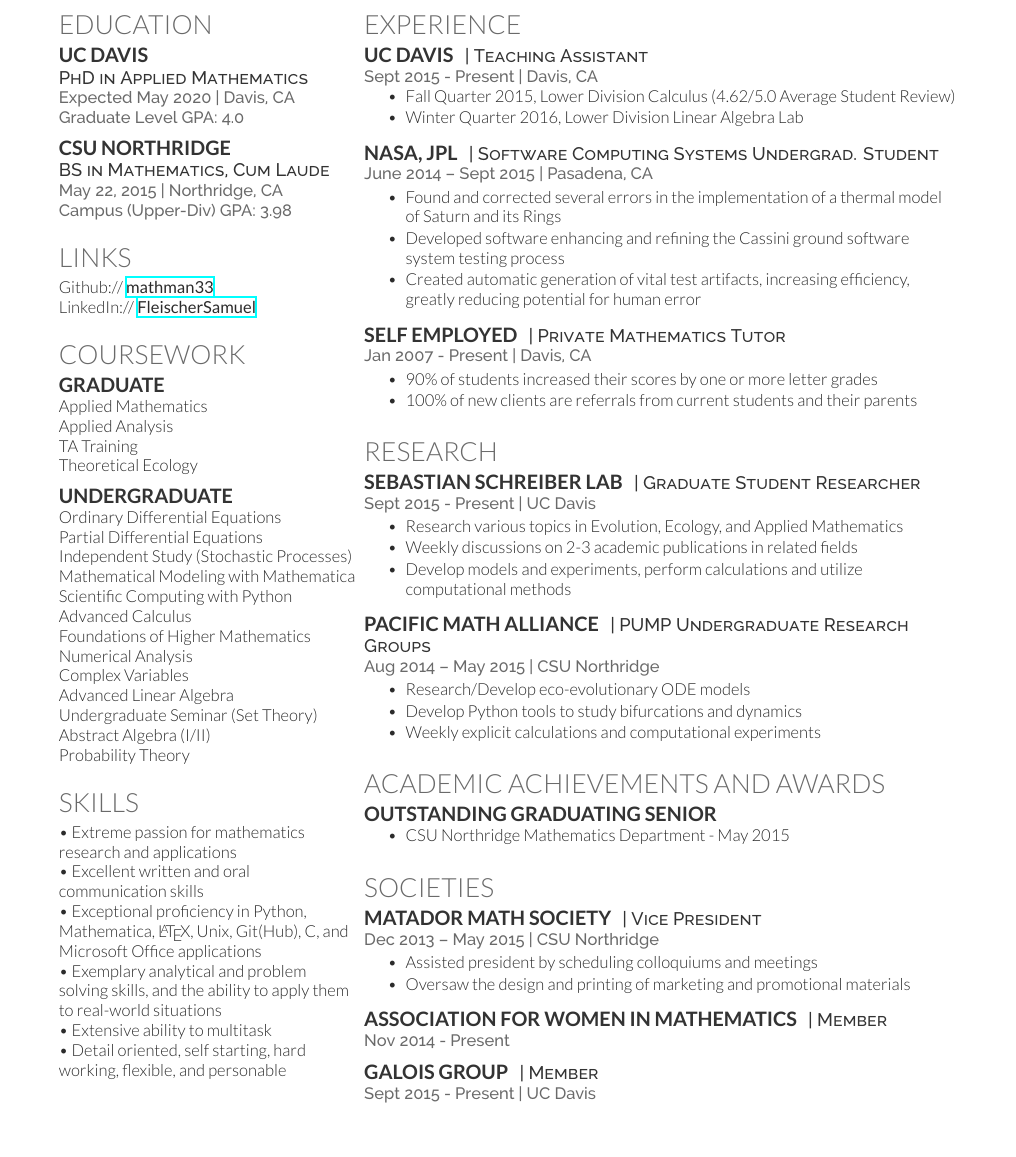
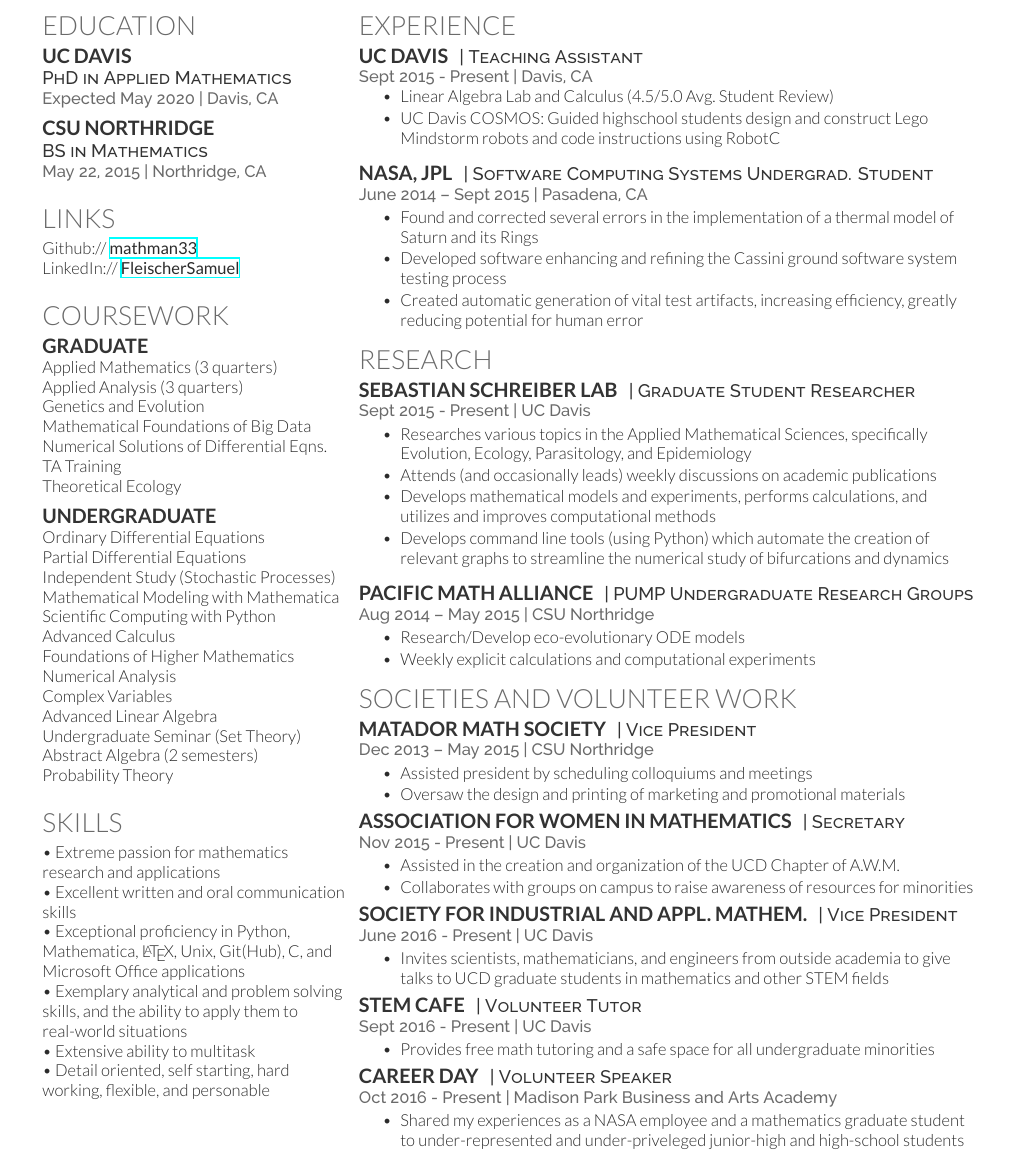
Before and after one commit to mathman33/Resume, a LaTeX CV (Fleischer_Resume.tex, which reads deedy-resume.cls): part of the page, cut so that both start at the same text, the shorter picture padded with empty space. Compiled offline with XeLaTeX.

Commit message:
Decreased margins and removed some whitespace
Removed GPA
Added graduate cources
Condensed TAing to one line, added a line for COSMOS work
Removed self-employment as a tutor
Updated Schreiber Lab section
Removed Outstanding Graduating Senior award and talks
Added AWM, SIAM, STEM CAFE, and Career Day

```diff
--- a/Fleischer_Resume.tex
+++ b/Fleischer_Resume.tex
@@ -51,15 +51,14 @@
 \subsection{UC Davis}
 
 \descript{PhD in Applied Mathematics}
-\location{Expected May 2020 | Davis, CA \\ Graduate Level GPA: 4.0}
+\location{Expected May 2020 | Davis, CA}
 
 \vspace{7pt} % Some whitespace after the section
 
 \subsection{CSU Northridge}
 
-\descript{BS in Mathematics, Cum Laude}
-\location{May 22, 2015 | Northridge, CA \\
-Campus (Upper-Div) GPA: 3.98}
+\descript{BS in Mathematics}
+\location{May 22, 2015 | Northridge, CA}
 
 \vspace{7pt} % Some whitespace after the section
 
@@ -82,10 +81,13 @@
 
 \subsection{Graduate}
 
-Applied Mathematics \\
-Applied Analysis \\
+Applied Mathematics (3 quarters) \\
+Applied Analysis (3 quarters) \\
+Genetics and Evolution \\
+Mathematical Foundations of Big Data \\
+Numerical Solutions of Differential Eqns. \\
 TA Training \\
-Theoretical Ecology
+Theoretical Ecology \\
 
 \vspace{7pt} % Some whitespace after the section
 
@@ -104,7 +106,7 @@
 Complex Variables \\
 Advanced Linear Algebra \\
 Undergraduate Seminar (Set Theory) \\
-Abstract Algebra (I/II)\\
+Abstract Algebra (2 semesters)\\
 Probability Theory \\
 
 \vspace{7pt} % Some whitespace after the section
@@ -160,8 +162,8 @@
 \location{Sept 2015 - Present | Davis, CA}
 \vspace{\topsep} % Hacky fix for awkward extra vertical space
 \begin{tightitemize}
-\item Fall Quarter 2015, Lower Division Calculus (4.62/5.0 Average Student Review)
-\item Winter Quarter 2016, Lower Division Linear Algebra Lab
+    \item Linear Algebra Lab and Calculus (4.5/5.0 Avg.~Student Review)
+    \item UC Davis COSMOS: Guided highschool students design and construct Lego Mindstorm robots and code instructions using RobotC
 \end{tightitemize}
 
 \vspace{7pt}
@@ -180,20 +182,20 @@
 \item Created automatic generation of vital test artifacts, increasing efficiency, greatly reducing potential for human error
 \end{tightitemize}
 
-\vspace{7pt} % Some whitespace after the section
+% \vspace{7pt} % Some whitespace after the section
 
 %------------------------------------------------
 
-\runsubsection{Self Employed}
-\descript{| Private Mathematics Tutor}
+% \runsubsection{Self Employed}
+% \descript{| Private Mathematics Tutor}
 
-\location{Jan 2007 - Present | Davis, CA}
-\begin{tightitemize}
-\item 90\% of students increased their scores by one or more letter grades
-\item 100\% of new clients are referrals from current students and their parents
-\end{tightitemize}
+% \location{Jan 2007 - Present | Davis, CA}
+% \begin{tightitemize}
+% \item 90\% of students increased their scores by one or more letter grades
+% \item 100\% of new clients are referrals from current students and their parents
+% \end{tightitemize}
 
-\vspace{7pt} % Some whitespace after the section
+% \vspace{7pt} % Some whitespace after the section
 
 %------------------------------------------------
 % Research
@@ -206,9 +208,10 @@
 
 \location{Sept 2015 - Present | UC Davis}
 \begin{tightitemize}
-\item Research various topics in Evolution, Ecology, and Applied Mathematics
-\item Weekly discussions on 2-3 academic publications in related fields
-\item Develop models and experiments, perform calculations and utilize computational methods
+\item Researches various topics in the Applied Mathematical Sciences, specifically Evolution, Ecology, Parasitology, and Epidemiology
+\item Attends (and occasionally leads) weekly discussions on academic publications
+\item Develops mathematical models and experiments, performs calculations, and utilizes and improves computational methods
+\item Develops command line tools (using Python) which automate the creation of relevant graphs to streamline the numerical study of bifurcations and dynamics
 \end{tightitemize}
 \vspace{7pt}
 
@@ -218,10 +221,9 @@
 \location{Aug 2014 – May 2015 | CSU Northridge}
 \begin{tightitemize}
 \item Research/Develop eco-evolutionary ODE models
-\item Develop Python tools to study bifurcations and dynamics
 \item Weekly explicit calculations and computational experiments
 \end{tightitemize}
-\vspace{7pt} % Some whitespace after the section
+% \vspace{7pt} % Some whitespace after the section
 
 %------------------------------------------------
 
@@ -249,11 +251,11 @@
 % Awards
 %------------------------------------------------
 
-\section{Academic Achievements and Awards}
-\subsection{Outstanding Graduating Senior}
-\begin{itemize}
-    \item CSU Northridge Mathematics Department - May 2015
-\end{itemize}
+% \section{Academic Achievements and Awards}
+% \subsection{Outstanding Graduating Senior}
+% \begin{itemize}
+%     \item CSU Northridge Mathematics Department - May 2015
+% \end{itemize}
 
 % \subsection{Recent Honor Roll / Dean's List}
 
@@ -271,26 +273,57 @@
 % Societies
 %------------------------------------------------
 
-\section{Societies}
+\section{Societies and Volunteer Work}
 \runsubsection{Matador Math Society}
 \descript{| Vice President}
 \location{Dec 2013 – May 2015 | CSU Northridge}
 \begin{tightitemize}
-\item Assisted president by scheduling colloquiums and meetings
-\item Oversaw the design and printing of marketing and promotional materials
+    \item Assisted president by scheduling colloquiums and meetings
+    \item Oversaw the design and printing of marketing and promotional materials
 \end{tightitemize}
 
-\vspace{7pt} % Some whitespace after the section
+\vspace{2pt} % Some whitespace after the section
 
 \runsubsection{Association for Women in Mathematics}
-\descript{| Member}
-\location{Nov 2014 - Present}
+\descript{| Secretary}
+\location{Nov 2015 - Present | UC Davis}
+\begin{tightitemize}
+    \item Assisted in the creation and organization of the UCD Chapter of A.W.M.
+    \item Collaborates with groups on campus to raise awareness of resources for minorities
+\end{tightitemize}
 
-\vspace{7pt}
+\vspace{2pt}
 
-\runsubsection{Galois Group}
-\descript{| Member}
-\location{Sept 2015 - Present | UC Davis}
+% \runsubsection{Galois Group}
+% \descript{| Member}
+% \location{Sept 2015 - Present}
+
+% \vspace{7pt}
+
+\runsubsection{Society for Industrial and Appl.~Mathem.}
+\descript{| Vice President}
+\location{June 2016 - Present | UC Davis}
+\begin{tightitemize}
+    \item Invites scientists, mathematicians, and engineers from outside academia to give talks to UCD graduate students in mathematics and other STEM fields
+\end{tightitemize}
+
+\vspace{2pt}
+
+\runsubsection{STEM CAFE}
+\descript{| Volunteer Tutor}
+\location{Sept 2016 - Present | UC Davis}
+\begin{tightitemize}
+    \item Provides free math tutoring and a safe space for all undergraduate minorities
+\end{tightitemize}
+
+\vspace{2pt}
+
+\runsubsection{Career Day}
+\descript{| Volunteer Speaker}
+\location{Oct 2016 - Present | Madison Park Business and Arts Academy}
+\begin{tightitemize}
+    \item Shared my experiences as a NASA employee and a mathematics graduate student to under-represented and under-priveleged junior-high and high-school students
+\end{tightitemize}
 
 %----------------------------------------------------------------------------------------
 
--- a/deedy-resume.cls
+++ b/deedy-resume.cls
@@ -8,7 +8,7 @@
 \ProcessOptions\relax
 \LoadClass{article}
 
-\usepackage[hmargin=1.25cm, vmargin=0.75cm]{geometry} % Specifies horizontal and vertical page margins
+\usepackage[hmargin=0.9cm, vmargin=0.3cm]{geometry} % Specifies horizontal and vertical page margins
 \usepackage{hyperref} % Required for links
 
 %----------------------------------------------------------------------------------------
@@ -61,7 +61,7 @@
 \color{headings} % Use the headings color
 \fontspec[Path = fonts/raleway/]{Raleway-Medium}\fontsize{11pt}{14pt}\selectfont #3} % Contact information font
 \noindent\makebox[\linewidth]{\color{headings}\rule{\paperwidth}{0.4pt}} % Horizontal rule
-\vspace{-10pt} % Reduce whitespace after the rule slightly
+\vspace{-15pt} % Reduce whitespace after the rule slightly
 }
 
 %----------------------------------------------------------------------------------------
```
Also changed, not shown: Fleischer_Resume.pdf, 4 other files.
